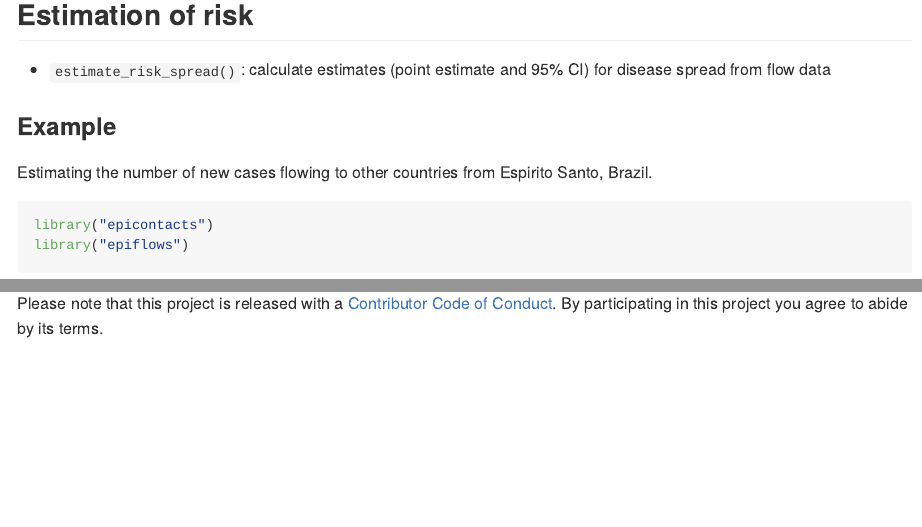
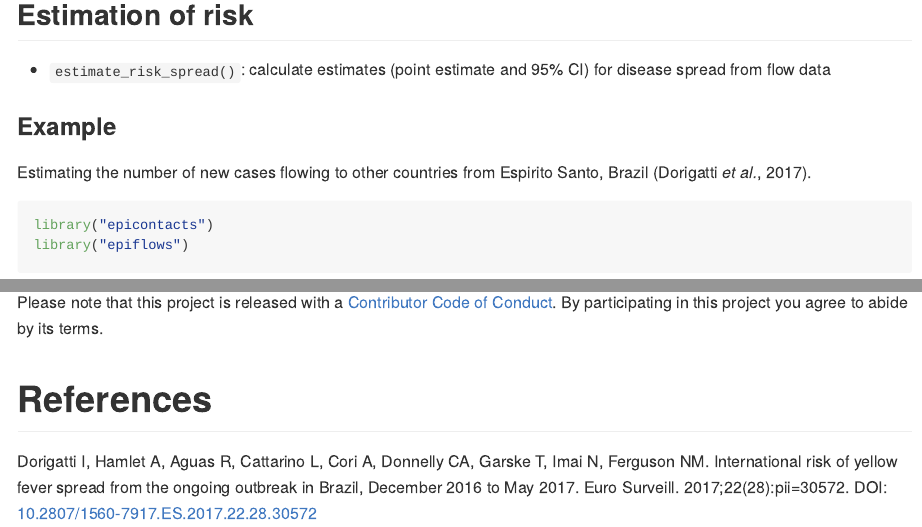
Before and after one commit to reconhub/epiflows, an R Markdown document (README.Rmd): the page in a window 1100 px wide, from 520 px down, and a second part further down, joined at a grey line. The pictures show the output file README.md that the author committed with the source, drawn offline in the style of GitHub; badge pictures from the web are left out.

Commit message:
Add reference. Add seed

````diff
--- a/README.Rmd
+++ b/README.Rmd
@@ -40,7 +40,7 @@ The main features of the package include:
 
 ### Example
 
-Estimating the number of new cases flowing to other countries from Espirito Santo, Brazil.
+Estimating the number of new cases flowing to other countries from Espirito Santo, Brazil (Dorigatti *et al.*, 2017).
 
 ```{r the_estimate}
 library("epicontacts")
@@ -105,3 +106,7 @@ Bug reports and feature requests should be posted on *github* using the [*issue*
 Contributions are welcome via **pull requests**.
 
 Please note that this project is released with a [Contributor Code of Conduct](CONDUCT.md). By participating in this project you agree to abide by its terms.
+
+# References
+
+Dorigatti I, Hamlet A, Aguas R, Cattarino L, Cori A, Donnelly CA, Garske T, Imai N, Ferguson NM. International risk of yellow fever spread from the ongoing outbreak in Brazil, December 2016 to May 2017. Euro Surveill. 2017;22(28):pii=30572. DOI: [10.2807/1560-7917.ES.2017.22.28.30572](https://doi.org/10.2807/1560-7917.ES.2017.22.28.30572)
````
Also changed, not shown: README.md, README_files/figure-gfm/the_estimate-1.png, README.Rmd (1 more changed lines).
